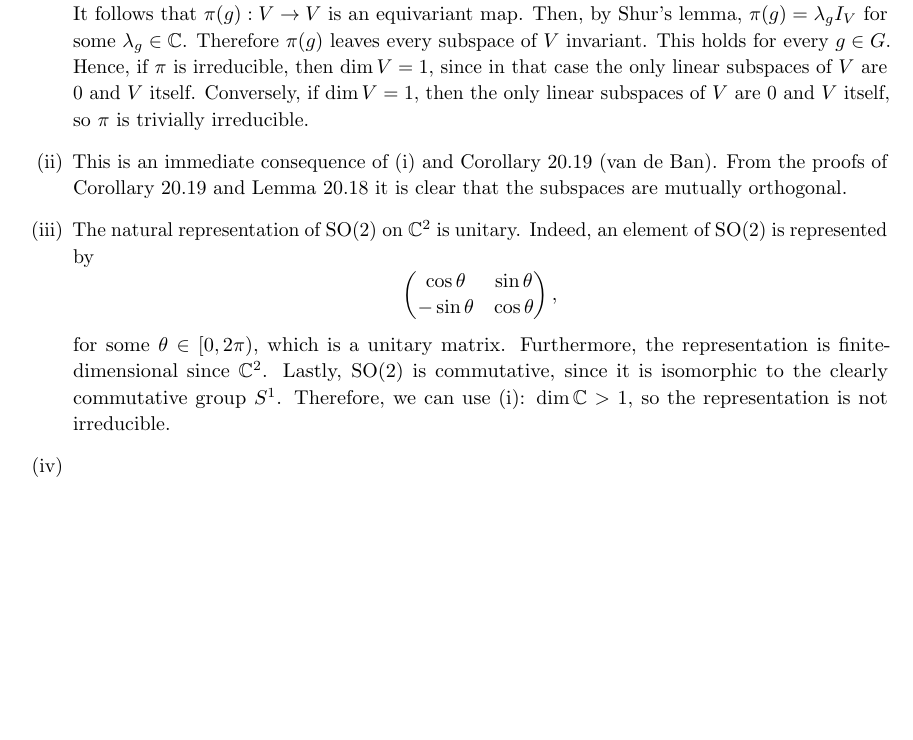
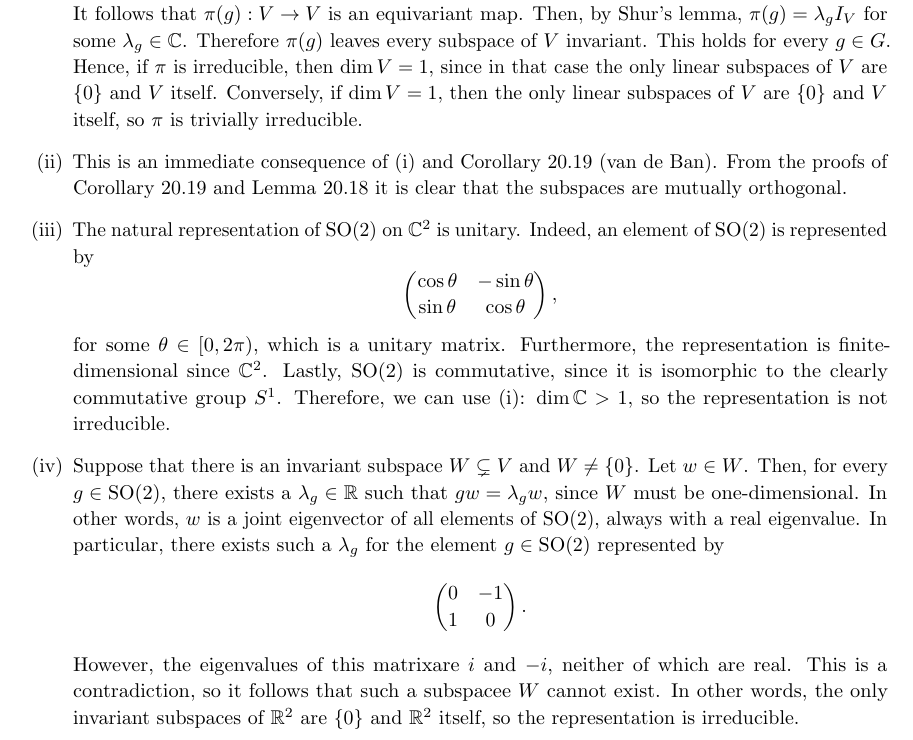
Before and after one commit to qverg/lie-groups-assignments, a LaTeX problem sheet (assignment-3/assignment-3.tex): part of page 3 of 3, cut so that both start at the same text, the shorter picture padded with empty space. Compiled offline with pdfLaTeX.

Commit message:
week 10 finished

```diff
--- a/assignment-3/assignment-3.tex
+++ b/assignment-3/assignment-3.tex
@@ -118,20 +118,26 @@
     \begin{equation*}
         \pi(g)\pi(h)v = \pi(g, \pi(h, v)) = \pi(gh, v) = \pi(hg, v) = \pi(h, \pi(g, v)) = \pi(h)\pi(g)(v).
     \end{equation*}
-    In the first and last equality we used the definition of $\pi$; in the second and fourth equality we used that $\pi$ is a group action; and in the third equality we used that $G$ is commutative. It follows that $\pi(g) : V \to V$ is an equivariant map. Then, by Shur's lemma, $\pi(g) = \lambda_g I_V$ for some $\lambda_g \in \bb{C}$. Therefore $\pi(g)$ leaves every subspace of $V$ invariant. This holds for every $g \in G$. Hence, if $\pi$ is irreducible, then $\dim V = 1$, since in that case the only linear subspaces of $V$ are $0$ and $V$ itself. Conversely, if $\dim V = 1$, then the only linear subspaces of $V$ are $0$ and $V$ itself, so $\pi$ is trivially irreducible.
+    In the first and last equality we used the definition of $\pi$; in the second and fourth equality we used that $\pi$ is a group action; and in the third equality we used that $G$ is commutative. It follows that $\pi(g) : V \to V$ is an equivariant map. Then, by Shur's lemma, $\pi(g) = \lambda_g I_V$ for some $\lambda_g \in \bb{C}$. Therefore $\pi(g)$ leaves every subspace of $V$ invariant. This holds for every $g \in G$. Hence, if $\pi$ is irreducible, then $\dim V = 1$, since in that case the only linear subspaces of $V$ are $\{0\}$ and $V$ itself. Conversely, if $\dim V = 1$, then the only linear subspaces of $V$ are $\{0\}$ and $V$ itself, so $\pi$ is trivially irreducible.
 
     \item This is an immediate consequence of (i) and Corollary 20.19 (van de Ban). From the proofs of Corollary 20.19 and Lemma 20.18 it is clear that the subspaces are mutually orthogonal.
 
     \item The natural representation of $\mathrm{SO}(2)$ on $\bb{C}^2$ is unitary. Indeed, an element of $\mathrm{SO}(2)$ is represented by
     \begin{equation*}
         \begin{pmatrix}
-        \cos \theta & \sin \theta \\ -\sin \theta & \cos\theta
+        \cos \theta & -\sin \theta \\ \sin \theta & \cos\theta
         \end{pmatrix},
     \end{equation*}
     for some $\theta \in [0, 2\pi)$, which is a unitary matrix. Furthermore, the representation is finite-dimensional since $\bb{C}^2$. Lastly, $\mathrm{SO}(2)$ is commutative, since it is isomorphic to the clearly commutative group $S^1$.
     Therefore, we can use (i): $\dim \bb{C} > 1$, so the representation is not irreducible.
 
-    \item
+    \item Suppose that there is an invariant subspace $W \subsetneq V$ and $W \neq \{0\}$. Let $w \in W$. Then, for every $g \in \mathrm{SO}(2)$, there exists a $\lambda_g \in \bb{R}$ such that $gw = \lambda_g w$, since $W$ must be one-dimensional. In other words, $w$ is a joint eigenvector of all elements of $\mathrm{SO}(2)$, always with a real eigenvalue. In particular, there exists such a $\lambda_g$ for the element $g \in \mathrm{SO}(2)$ represented by
+    \begin{equation*}
+        \begin{pmatrix}
+            0 & -1 \\ 1 & 0
+        \end{pmatrix}.
+    \end{equation*}
+    However, the eigenvalues of this matrixare $i$ and $-i$, neither of which are real. This is a contradiction, so it follows that such a subspacee $W$ cannot exist. In other words, the only invariant subspaces of $\bb{R}^2$ are $\{0\}$ and $\bb{R}^2$ itself, so the representation is irreducible.
 \end{enumerate}
 
 % \section*{Week 10, Exercise 4}
```
